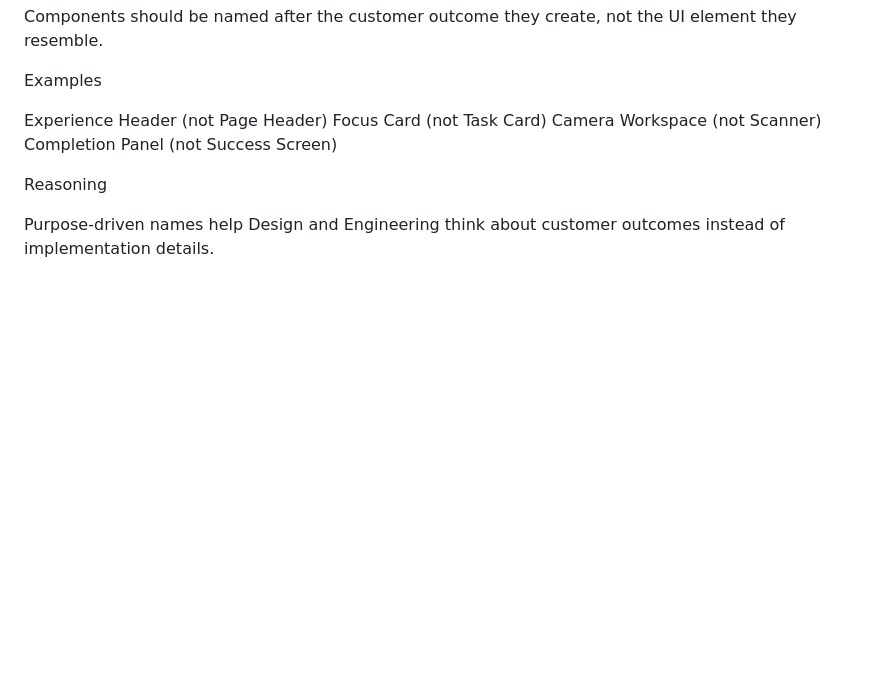
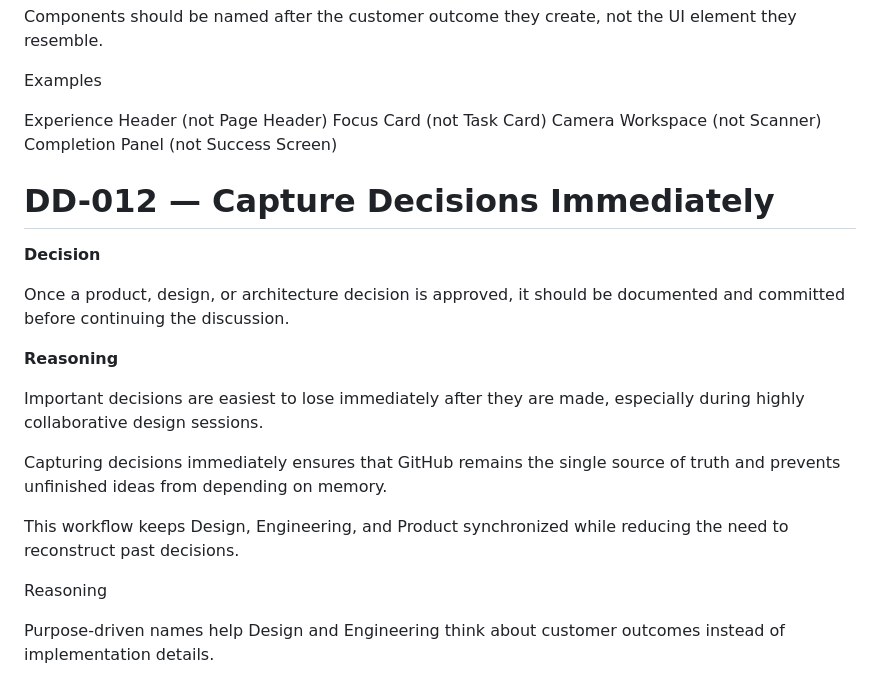
Before and after one commit to rodwiltz/project-victory-backend, a Markdown page: docs/docs/DESIGN_DECISIONS.md, the part around the change. GitHub-like rendering; blank space fills up the shorter version.

Commit message:
docs: document immediate decision capture workflow

```diff
--- a/docs/docs/DESIGN_DECISIONS.md
+++ b/docs/docs/DESIGN_DECISIONS.md
@@ -189,6 +189,20 @@ Focus Card (not Task Card)
 Camera Workspace (not Scanner)
 Completion Panel (not Success Screen)
 
+# DD-012 — Capture Decisions Immediately
+
+**Decision**
+
+Once a product, design, or architecture decision is approved, it should be documented and committed before continuing the discussion.
+
+**Reasoning**
+
+Important decisions are easiest to lose immediately after they are made, especially during highly collaborative design sessions.
+
+Capturing decisions immediately ensures that GitHub remains the single source of truth and prevents unfinished ideas from depending on memory.
+
+This workflow keeps Design, Engineering, and Product synchronized while reducing the need to reconstruct past decisions.
+
 Reasoning
 
 Purpose-driven names help Design and Engineering think about customer outcomes instead of implementation details.
```
